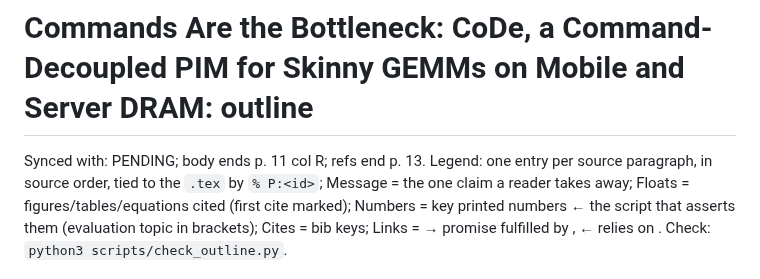
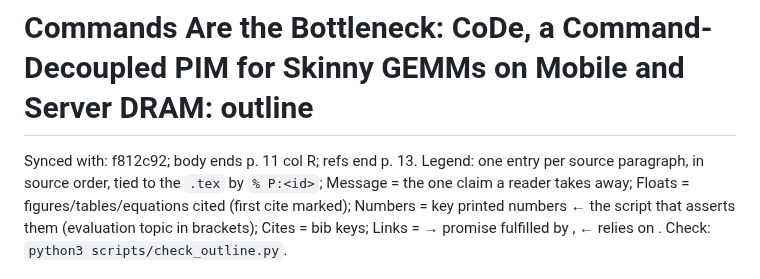
Before and after one commit to yanggon-kim/26_CoDe_AiM, a Markdown page: outline.md, the part around the change. Drawn GitHub-style.

Commit message:
outline.md: Synced with f812c92
Co-Authored-By: Claude Opus 5.5 <noreply@anthropic.com>
Claude-Session: https://claude.ai/code/session_0144bagt2Ceev7ofKstbAtAi

```diff
--- a/outline.md
+++ b/outline.md
@@ -1,5 +1,5 @@
 # Commands Are the Bottleneck: CoDe, a Command-Decoupled PIM for Skinny GEMMs on Mobile and Server DRAM: outline
-Synced with: PENDING; body ends p. 11 col R; refs end p. 13.
+Synced with: f812c92; body ends p. 11 col R; refs end p. 13.
 Legend: one entry per source paragraph, in source order, tied to the `.tex` by `% P:<id>`; Message = the one claim a reader takes away; Floats = figures/tables/equations cited (first cite marked); Numbers = key printed numbers ← the script that asserts them (evaluation topic in brackets); Cites = bib keys; Links = → promise fulfilled by <id>, ← relies on <id>. Check: `python3 scripts/check_outline.py`.
 
 Number sources, short names: `tables` = scripts/make_tables.py (functions in brackets); `roof` = make_fig_roofline.py; `brk` = make_fig_breakdown.py; `seq` = make_fig_sequence.py; `vsw` = make_fig_vsweep.py; `phone` / `hbm2` = make_fig_phone.py / make_fig_hbm2.py. Evaluation topics: `2x2` = evaluation/dac_2x2, `sd8g3` = evaluation/dac_sd8g3 (EV-58 pack via scripts/dac_data.py).
```
